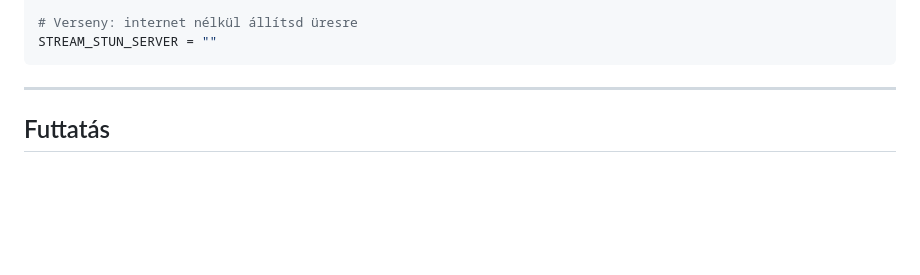
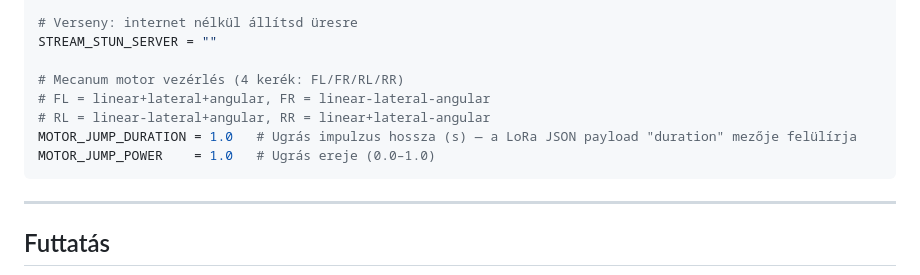
Before and after one commit to Varga-Levente/RoBot-MAM16, a Markdown page: BotCode/README.md, the part around one of its changes. GitHub-like rendering; blank space fills up the shorter version.

````diff
--- a/BotCode/README.md
+++ b/BotCode/README.md
@@ -127,6 +127,12 @@ LORA_HMAC_KEY  = b"change_me_hmac_key_32bytes!!"
 
 # Verseny: internet nélkül állítsd üresre
 STREAM_STUN_SERVER = ""
+
+# Mecanum motor vezérlés (4 kerék: FL/FR/RL/RR)
+# FL = linear+lateral+angular, FR = linear-lateral-angular
+# RL = linear-lateral+angular, RR = linear+lateral-angular
+MOTOR_JUMP_DURATION = 1.0   # Ugrás impulzus hossza (s) — a LoRa JSON payload "duration" mezője felülírja
+MOTOR_JUMP_POWER    = 1.0   # Ugrás ereje (0.0–1.0)
 ```
 
 ---
````
Also changed, not shown: other parts of BotCode/README.md (+1 -1 lines), USER_GUIDE.md (added, +144 -0 lines).
